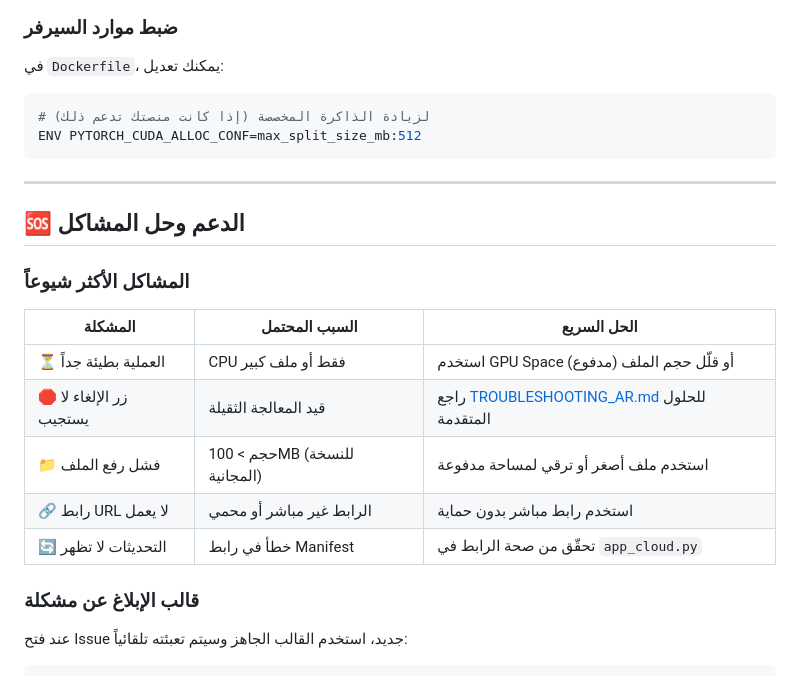
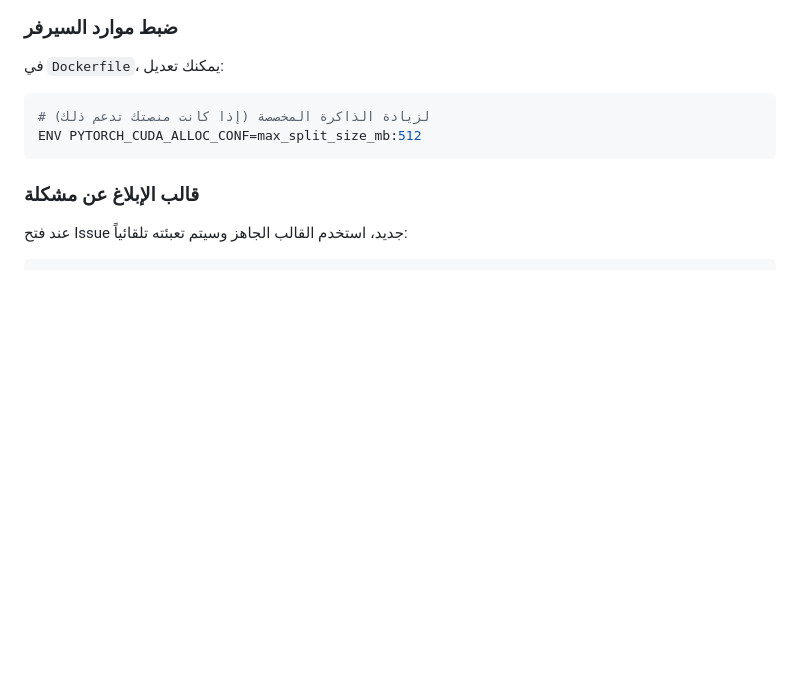
Before and after one commit to lam3y35/vocal-remover-pro, a Markdown page: README.md, the part around the change. Drawn GitHub-style; blank space fills up the shorter version.

````diff
--- a/README.md
+++ b/README.md
@@ -135,19 +135,6 @@ model = get_model('repro')          # للأغراض البحثية
 ENV PYTORCH_CUDA_ALLOC_CONF=max_split_size_mb:512
 ```
 
----
-
-## 🆘 الدعم وحل المشاكل
-
-### المشاكل الأكثر شيوعاً
-
-| المشكلة | السبب المحتمل | الحل السريع |
-|---------|--------------|-------------|
-| ⏳ العملية بطيئة جداً | CPU فقط أو ملف كبير | استخدم GPU Space (مدفوع) أو قلّل حجم الملف |
-| 🛑 زر الإلغاء لا يستجيب | قيد المعالجة الثقيلة | راجع [TROUBLESHOOTING_AR.md](TROUBLESHOOTING_AR.md) للحلول المتقدمة |
-| 📁 فشل رفع الملف | حجم > 100MB (للنسخة المجانية) | استخدم ملف أصغر أو ترقي لمساحة مدفوعة |
-| 🔗 رابط URL لا يعمل | الرابط غير مباشر أو محمي | استخدم رابط مباشر بدون حماية |
-| 🔄 التحديثات لا تظهر | خطأ في رابط Manifest | تحقّق من صحة الرابط في `app_cloud.py` |
 
 ### قالب الإبلاغ عن مشكلة
 
````
